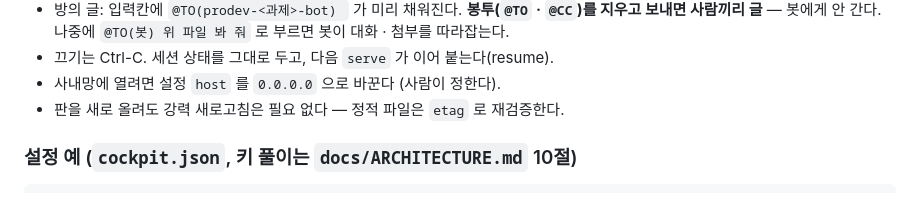
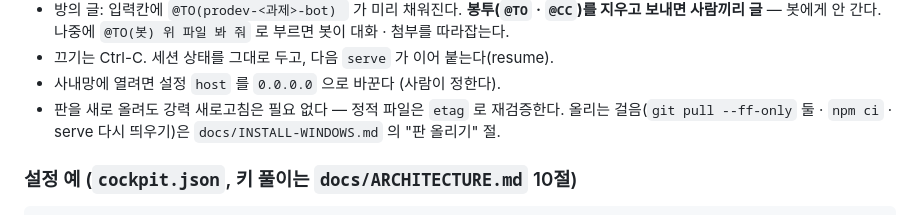
Before and after one commit to bjw202/cockpit, a Markdown page: README.md, the part around the change. Rendered like a GitHub page.

```diff
--- a/README.md
+++ b/README.md
@@ -46,7 +46,7 @@
 - 방의 글: 입력칸에 `@TO(prodev-<과제>-bot) ` 가 미리 채워진다. **봉투(`@TO` · `@CC`)를 지우고 보내면 사람끼리 글** — 봇에게 안 간다. 나중에 `@TO(봇) 위 파일 봐 줘` 로 부르면 봇이 대화 · 첨부를 따라잡는다.
 - 끄기는 Ctrl-C. 세션 상태를 그대로 두고, 다음 `serve` 가 이어 붙는다(resume).
 - 사내망에 열려면 설정 `host` 를 `0.0.0.0` 으로 바꾼다 (사람이 정한다).
-- 판을 새로 올려도 강력 새로고침은 필요 없다 — 정적 파일은 `etag` 로 재검증한다.
+- 판을 새로 올려도 강력 새로고침은 필요 없다 — 정적 파일은 `etag` 로 재검증한다. 올리는 걸음(`git pull --ff-only` 둘 · `npm ci` · serve 다시 띄우기)은 `docs/INSTALL-WINDOWS.md` 의 "판 올리기" 절.
 
 ### 설정 예 (`cockpit.json`, 키 풀이는 `docs/ARCHITECTURE.md` 10절)
 
```
Also changed, not shown: docs/INSTALL-WINDOWS.md (+27 -0 lines).
